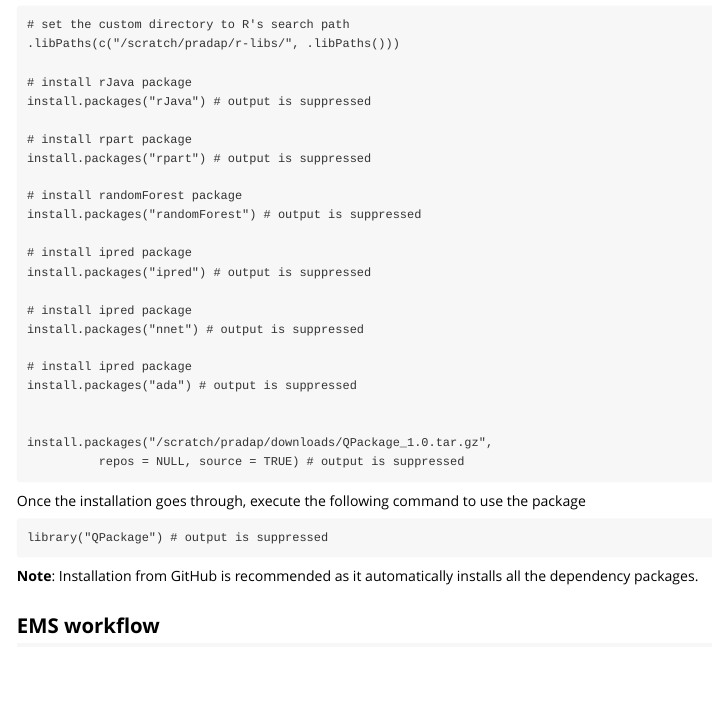
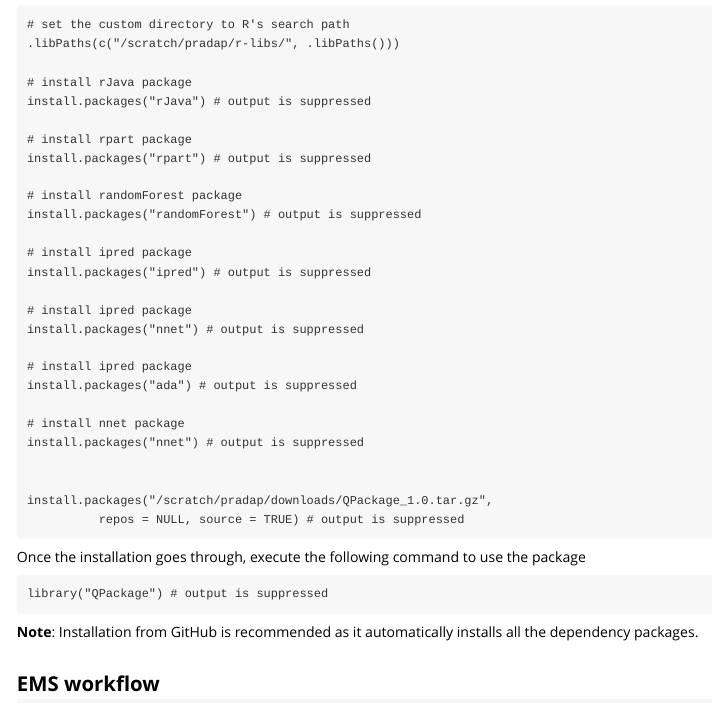
Before and after one commit to kvpradap/Q-RPackage, an R Markdown document (QPackage/vignettes/qpkg-vignette.Rmd): the page in a window 1100 px wide, from 1940 px down. Rendered offline with R 4.5, knitr and Pandoc, with nearby package versions; some code elsewhere in the file could not run offline; long lines of code are wrapped; common packages that the code uses without loading them are loaded.

Commit message:
Updated doc
Updated documentation

```diff
--- a/QPackage/vignettes/qpkg-vignette.Rmd
+++ b/QPackage/vignettes/qpkg-vignette.Rmd
@@ -129,6 +129,9 @@ install.packages("nnet") # output is suppressed
 
 # install ipred package
 install.packages("ada") # output is suppressed
+
+# install nnet package
+install.packages("nnet") # output is suppressed
 
 
 install.packages("/scratch/pradap/downloads/QPackage_1.0.tar.gz",
```
Also changed, not shown: 4 other files.
